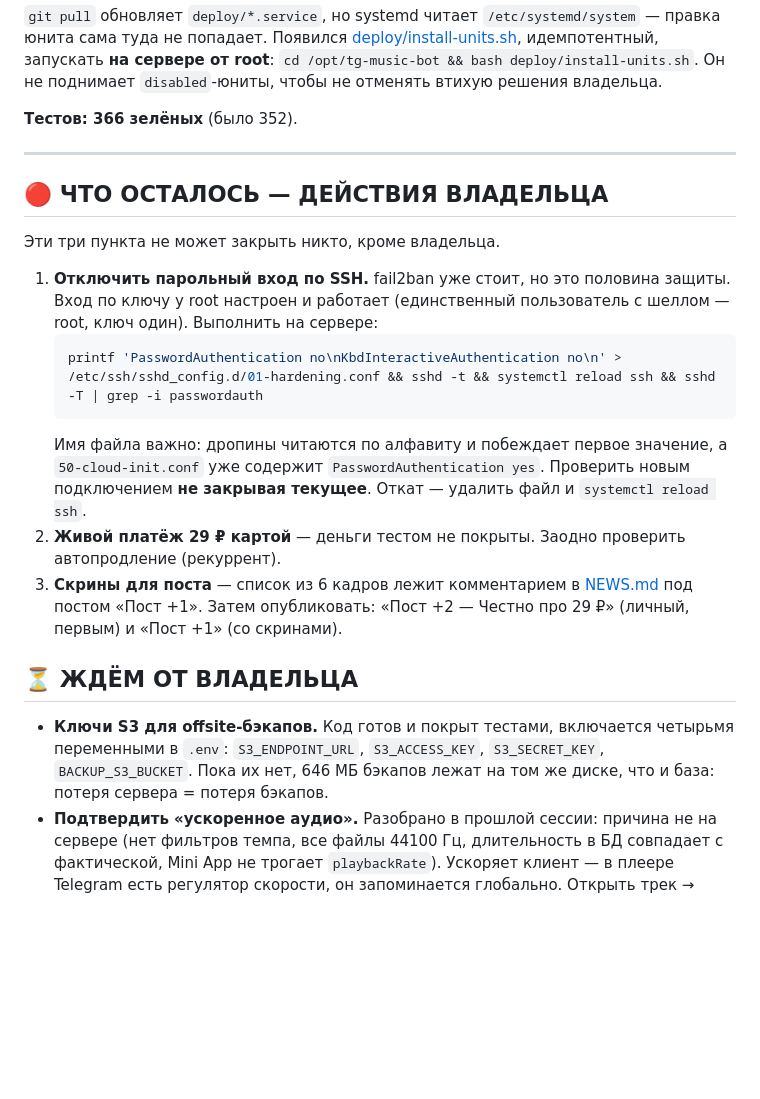
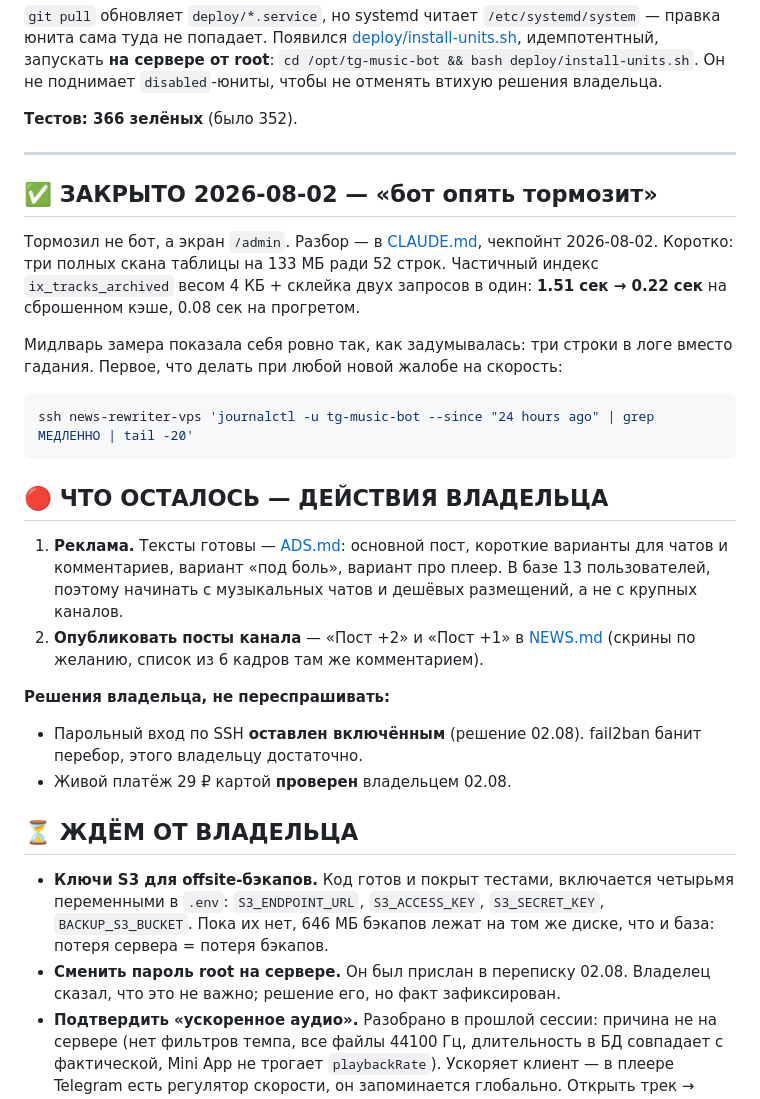
Before and after one commit to Mysterio3-8/telegram_music, a Markdown page: SPEC-NEXT-SESSION.md, the part around the change. GitHub-like rendering; blank space fills up the shorter version.

Commit message:
docs: разбор тормозов админки + спека под остаток
Мидлварь замера окупилась в первый день: три строки в логе вместо гадания.
Приоритеты 1 и 2 закрыты полностью, из спеки остались реклама и публикация
постов. Решения владельца зафиксированы, чтобы не переспрашивать: парольный
вход по SSH оставлен включённым, живой платёж проверен.

````diff
--- a/SPEC-NEXT-SESSION.md
+++ b/SPEC-NEXT-SESSION.md
@@ -80,25 +80,32 @@
 
 ---
 
+## ✅ ЗАКРЫТО 2026-08-02 — «бот опять тормозит»
+
+Тормозил не бот, а экран `/admin`. Разбор — в [CLAUDE.md](CLAUDE.md), чекпойнт
+2026-08-02. Коротко: три полных скана таблицы на 133 МБ ради 52 строк.
+Частичный индекс `ix_tracks_archived` весом 4 КБ + склейка двух запросов в один:
+**1.51 сек → 0.22 сек** на сброшенном кэше, 0.08 сек на прогретом.
+
+Мидлварь замера показала себя ровно так, как задумывалась: три строки в логе
+вместо гадания. Первое, что делать при любой новой жалобе на скорость:
+```bash
+ssh news-rewriter-vps 'journalctl -u tg-music-bot --since "24 hours ago" | grep МЕДЛЕННО | tail -20'
+```
+
 ## 🔴 ЧТО ОСТАЛОСЬ — ДЕЙСТВИЯ ВЛАДЕЛЬЦА
 
-Эти три пункта не может закрыть никто, кроме владельца.
+1. **Реклама.** Тексты готовы — [ADS.md](ADS.md): основной пост, короткие
+   варианты для чатов и комментариев, вариант «под боль», вариант про плеер.
+   В базе 13 пользователей, поэтому начинать с музыкальных чатов и дешёвых
+   размещений, а не с крупных каналов.
+2. **Опубликовать посты канала** — «Пост +2» и «Пост +1» в [NEWS.md](NEWS.md)
+   (скрины по желанию, список из 6 кадров там же комментарием).
 
-1. **Отключить парольный вход по SSH.** fail2ban уже стоит, но это половина
-   защиты. Вход по ключу у root настроен и работает (единственный пользователь
-   с шеллом — root, ключ один). Выполнить на сервере:
-   ```bash
-   printf 'PasswordAuthentication no\nKbdInteractiveAuthentication no\n' > /etc/ssh/sshd_config.d/01-hardening.conf && sshd -t && systemctl reload ssh && sshd -T | grep -i passwordauth
-   ```
-   Имя файла важно: дропины читаются по алфавиту и побеждает первое значение,
-   а `50-cloud-init.conf` уже содержит `PasswordAuthentication yes`.
-   Проверить новым подключением **не закрывая текущее**. Откат — удалить файл
-   и `systemctl reload ssh`.
-2. **Живой платёж 29 ₽ картой** — деньги тестом не покрыты. Заодно проверить
-   автопродление (рекуррент).
-3. **Скрины для поста** — список из 6 кадров лежит комментарием в
-   [NEWS.md](NEWS.md) под постом «Пост +1». Затем опубликовать: «Пост +2 —
-   Честно про 29 ₽» (личный, первым) и «Пост +1» (со скринами).
+**Решения владельца, не переспрашивать:**
+- Парольный вход по SSH **оставлен включённым** (решение 02.08). fail2ban банит
+  перебор, этого владельцу достаточно.
+- Живой платёж 29 ₽ картой **проверен** владельцем 02.08.
 
 ## ⏳ ЖДЁМ ОТ ВЛАДЕЛЬЦА
 
@@ -106,6 +113,8 @@
   четырьмя переменными в `.env`: `S3_ENDPOINT_URL`, `S3_ACCESS_KEY`,
   `S3_SECRET_KEY`, `BACKUP_S3_BUCKET`. Пока их нет, 646 МБ бэкапов лежат на том
   же диске, что и база: потеря сервера = потеря бэкапов.
+- **Сменить пароль root на сервере.** Он был прислан в переписку 02.08.
+  Владелец сказал, что это не важно; решение его, но факт зафиксирован.
 - **Подтвердить «ускоренное аудио».** Разобрано в прошлой сессии: причина не на
   сервере (нет фильтров темпа, все файлы 44100 Гц, длительность в БД совпадает
   с фактической, Mini App не трогает `playbackRate`). Ускоряет клиент —
````
Also changed, not shown: CLAUDE.md (+29 -0 lines).
